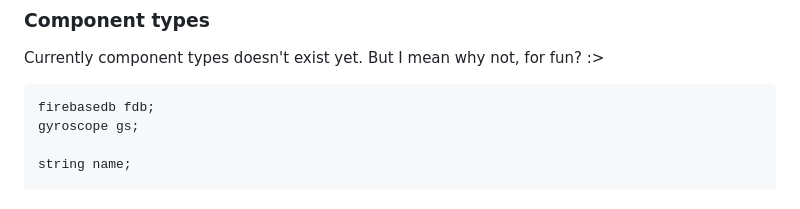
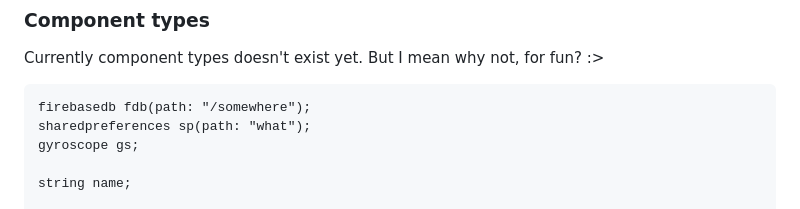
Before and after one commit to iyxan23/rafflesia, a Markdown page: docs/ideas-rfc.md, the part around the change. Rendered like a GitHub page.

Commit message:
docs(ideas): add parameters to component types

````diff
--- a/docs/ideas-rfc.md
+++ b/docs/ideas-rfc.md
@@ -46,7 +46,8 @@ Moreblocks can't have a return type so it makes sense for us to not be able to s
 Currently component types doesn't exist yet. But I mean why not, for fun? :>
 
 ```
-firebasedb fdb;
+firebasedb fdb(path: "/somewhere");
+sharedpreferences sp(path: "what");
 gyroscope gs;
 
 string name;
````
